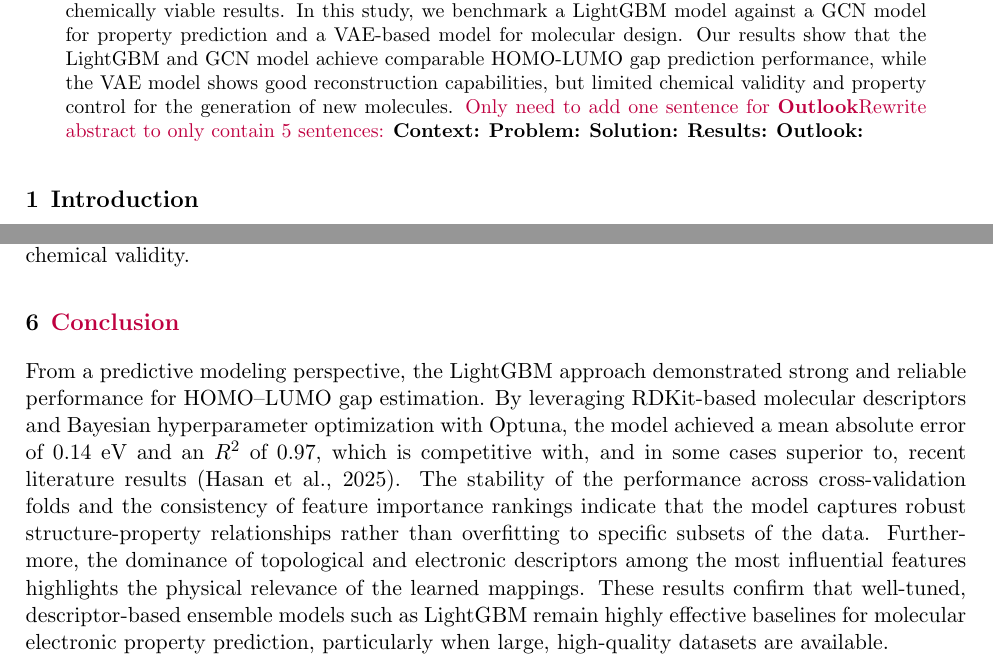
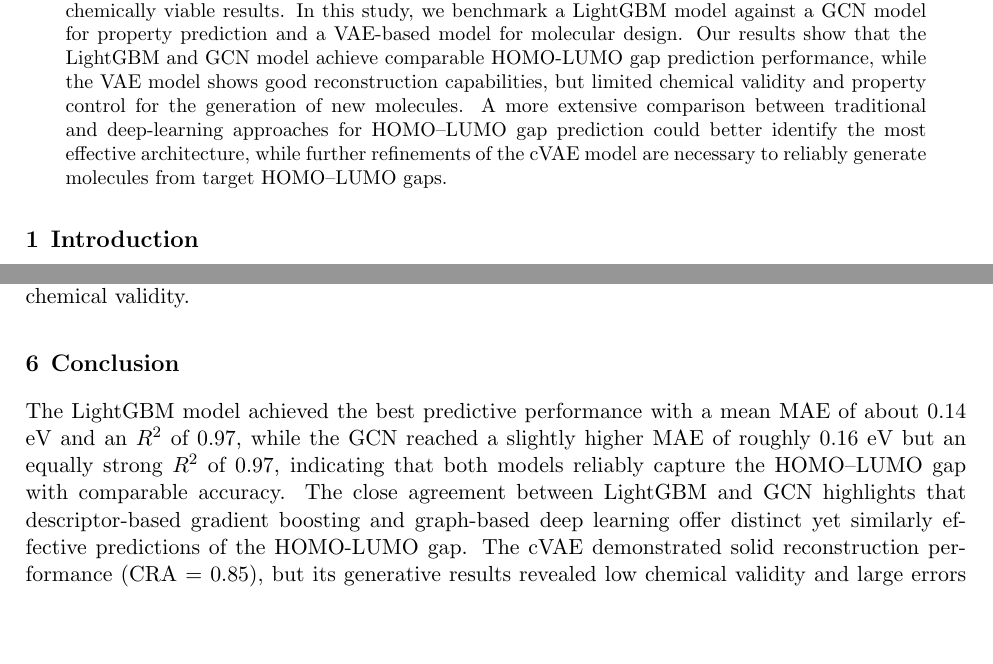
Before and after one commit to ThiboVE/project-machine-learning, a LaTeX paper (report/report_ML.tex): two parts of pages 1 and 9 of 17 before the commit and two parts of pages 1 and 9 of 16 after it, joined at a grey line, cut so that both start at the same text, the shorter picture padded with empty space. The pictures show the PDF file report/report_ML.pdf that the author committed with the source.

Commit message:
finished abstract and conclusion

```diff
--- a/report/report_ML.tex
+++ b/report/report_ML.tex
@@ -81,13 +81,7 @@
 \maketitle
 
 \begin{abstract}
-  Accurate predictions of molecular electronic properties such as the HOMO–LUMO gap and inverse design of molecules based on such properties are critical for materials discovery and molecular engineering, but remain costly and time consuming with experimental methods and computationally expensive with quantum-chemical methods. While machine learning has gained increased relevance in such applications as a less expensive alternative, modern models still fail to reliably produce chemically viable results. In this study, we benchmark a LightGBM model against a GCN model for property prediction and a VAE-based model for molecular design. Our results show that the LightGBM and GCN model achieve comparable HOMO-LUMO gap prediction performance, while the VAE model shows good reconstruction capabilities, but limited chemical validity and property control for the generation of new molecules.
-  \textcolor{purple}{Only need to add one sentence for \textbf{Outlook}Rewrite abstract to only contain 5 sentences:}
-  \textbf{Context:}
-  \textbf{Problem:}
-  \textbf{Solution:}
-  \textbf{Results:}
-  \textbf{Outlook:}
+  Accurate predictions of molecular electronic properties such as the HOMO–LUMO gap and inverse design of molecules based on such properties are critical for materials discovery and molecular engineering, but remain costly and time consuming for experimental methods and computationally expensive for quantum-chemical methods. While machine learning has gained increased relevance in such applications as a less expensive alternative, modern models still fail to reliably produce chemically viable results. In this study, we benchmark a LightGBM model against a GCN model for property prediction and a VAE-based model for molecular design. Our results show that the LightGBM and GCN model achieve comparable HOMO-LUMO gap prediction performance, while the VAE model shows good reconstruction capabilities, but limited chemical validity and property control for the generation of new molecules. A more extensive comparison between traditional and deep-learning approaches for HOMO–LUMO gap prediction could better identify the most effective architecture, while further refinements of the cVAE model are necessary to reliably generate molecules from target HOMO–LUMO gaps.
 \end{abstract}
 
 \section{Introduction}
@@ -122,7 +116,7 @@ In this context, LightGBM is adopted in the present work due to its proven effec
 \newline
 \newline
 \noindent
-Graph neural networks (GNNs) have emerged as a powerful tool to predict molecular properties from graph representations of molecular structures. As  there is still a lack of 3D graph-based and 3D grid-based methods for molecular property prediction\parencite{LI2022103373}, we will focus on a 2D graph-based model. One such model that is common for molecular property predicted, but also specifically for HOMO-LUMO prediction, is the graph convolutional network (GCN)\parencite{NEURIPS2023_cc83e973,choi2022scalabletraininggraphconvolutional,Therrien2025}.
+Graph neural networks (GNNs) have emerged as a powerful tool to predict molecular properties from graph representations of molecular structures. As  there is still a lack of 3D graph-based and 3D grid-based methods for molecular property prediction\parencite{LI2022103373}, we will focus on a 2D graph-based model. One such model that is common for molecular property predicted, but also specifically for HOMO-LUMO gap prediction, is the graph convolutional network (GCN)\parencite{NEURIPS2023_cc83e973,choi2022scalabletraininggraphconvolutional,Therrien2025}.
 \newline
 \newline
 \noindent
@@ -130,7 +124,7 @@ Graph neural networks (GNNs) have emerged as a powerful tool to predict molecula
 \newline
 \newline
 \noindent
-In the context of generative models, variational autoencoders (VAEs) have emerged as a standard framework for de novo molecular design\parencite{walters_2021}. One of the more recent influential works is done by \textcite{bombarelli_2018} applied VAEs to construct a continuous and differentiable latent space from SMILES representations of molecules, enabling gradient-based optimization of molecular properties using a Gaussian process. This approach has inspired numerous subsequent studies \parencite{blaschke_2018,Yoshikai2024,kusner_2017}. Notably, \textcite{lim_2018} introduced a conditional VAE framework for property-controlled molecular generation, demonstrating the advantages of incorporating molecular property information into the encoding process and manipulating it during decoding. However, many studies have highlighted limitations of SMILES-based representations, suggesting that graph-based encoders and decoders better capture molecular structure and improve the validity of generated molecules. These findings motivate the graph-based generative approach adopted in our work.
+In the context of generative models, variational autoencoders (VAEs) have emerged as a standard framework for de novo molecular design\parencite{walters_2021}. \textcite{bombarelli_2018} applied VAEs to construct a continuous and differentiable latent space from SMILES representations of molecules, enabling gradient-based optimization of molecular properties using a Gaussian process. This approach has inspired numerous subsequent studies \parencite{blaschke_2018,Yoshikai2024,kusner_2017}. Notably, \textcite{lim_2018} introduced a conditional VAE framework for property-controlled molecular generation, demonstrating the advantages of incorporating molecular property information into the encoding process and manipulating it during decoding. However, many studies have highlighted limitations of SMILES-based representations, suggesting that graph-based encoders and decoders better capture molecular structure and improve the validity of generated molecules. These findings motivate the graph-based generative approach adopted in our work.
 
 \section{Methodology}
 % In this section, explain in detail what you did. Mention exactly what techniques you used, how you implemented everything, what experiments you performed, \dots This section should contain enough detail so that someone else can completely repeat your research.
@@ -138,7 +132,7 @@ In the context of generative models, variational autoencoders (VAEs) have emerge
 The source code for this project is available on Github\parencite{ThiboVE_project_machine_learning}.
 
 \subsection{Dataset}
-For all models in this study, we used the QM9 dataset\parencite{PyG_QM9}, a widely adopted quantum chemistry dataset comprising 130,831 small organic molecules with associated properties, including the HOMO--LUMO gap. Only molecules with valid SMILES representations were retained, leaving 129,012 molecules, can be seen in \cref{fig:gap_distribution}. SMILES (Simplified Molecular Input Line Entry System) is a text-based notation that encodes chemical structures as ASCII strings, enabling efficient computational processing; for example, benzene is represented as \texttt{C1=CC=CC=C1}. While SMILES strings can be interpreted by computers, they are not directly suitable as input for most machine learning models, which require numerical representations. Consequently, preprocessing is necessary to transform molecular structures into informative, fixed-length numerical features suitable for model training.
+For all models in this study, we used the QM9 dataset\parencite{PyG_QM9}, a widely adopted quantum chemistry dataset comprising 130,831 small organic molecules with associated properties, including the HOMO--LUMO gap. Only molecules with valid SMILES representations were retained, leaving 129,012 molecules, as can be seen in \cref{fig:gap_distribution}. SMILES (Simplified Molecular Input Line Entry System) is a text-based notation that encodes chemical structures as ASCII strings, enabling efficient computational processing; for example, benzene is represented as \texttt{C1=CC=CC=C1}. While SMILES strings can be interpreted by computers, they are not directly suitable as input for most machine learning models, which require numerical representations. Consequently, preprocessing is necessary to transform molecular structures into informative, fixed-length numerical features suitable for model training.
 \begin{figure}[H]
     \centering
     \includegraphics[width=0.4\textwidth]{img/bandgap_distribution_dataset.png}
@@ -243,17 +239,22 @@ Overall, feature importance shows a gradual decay, with approximately the top te
 
 \subsection{GCN}
 
-Just as for the LightGBM model, the mean absolute error (MAE), root mean square error (RMSE), and $R^2$ between the predicted and true HOMO-LUMO gap were determined for the GCN model. All evaluation metrics of the GCN model (\Cref{tab:GCN}) have slightly higher values than those of the LightGBM model (\Cref{tab:LightGBM}). The consistent appearance of the same group of outliers across all outer folds (upper left half of each $R^2$ plot in \Cref{fig:GCN_R2}) indicates that the stratified outer cross-validation split was balanced.
+Just as for the LightGBM model, the mean absolute error (MAE), root mean square error (RMSE), and $R^2$ between the predicted and true HOMO-LUMO gap were determined for the GCN model. The RMSE of 0.23 eV indicates that he model can still make large errors relative to the MAE of 0.16 eV (\Cref{tab:GCN}). All evaluation metrics of the GCN model have slightly higher values than those of the LightGBM model (\Cref{tab:LightGBM}). The consistent appearance of the same group of outliers across all outer folds (upper left half of each $R^2$ plot in \Cref{fig:GCN_R2}) indicates that the stratified outer cross-validation split was balanced.
 
 \subsection{cVAE}
 
 The reconstruction performance of the cVAE model, quantified by the average character-wise reconstruction accuracy $\overline{CRA}$, across the five outer cross-validation folds is reported in \cref{tab:CRA}. The model achieves an overall mean reconstruction accuracy of 0.852, indicating that it is generally capable of accurately reconstructing individual molecules. Notably, outer folds three and five exhibit substantially higher reconstruction accuracies than the remaining folds. This improvement can be attributed to more favorable hyperparameter configurations identified during their respective tuning procedures (\cref{tab:cvae_params}), in particular a higher learning rate, a larger GRU hidden dimension, and a lower $\beta$ parameter.
-
+\newline
+\newline
+\noindent
 Beyond reconstruction performance, the primary metric of interest is the generative capability of the cVAE. Using the best-performing trained model (outer fold 3), the chemical validity of molecules generated from both randomly sampled latent vectors and perturbed latent vectors is evaluated (\cref{fig:validity} and \cref{tab:cvae_samples}). Across the ten randomly sampled target molecules, validities are obtained between $1.1\%$ and $6.6\%$ with an average of $4.5\%$ while for the perturbed samples, equally low validities are obtained between $1.8\%$ and $6.1\%$ with an average of $4.2\%$.
 \newline
 \newline
+\noindent
 For each target molecule, the mean absolute error (MAE) between the HOMO-LUMO gaps predicted by the GCN model and the corresponding target gaps used to condition the cVAE (\cref{section:cvae_method}) is computed and reported in \cref{fig:cvae_maes,tab:cvae_samples}. It is important to note that this MAE is calculated per molecule and depends on the number of valid generations, as only valid molecules contribute to the error calculation. Consequently, the validity indirectly influences the MAE. The perturbed and random latent sampling methods yield MAEs averaging on 0.739 eV and 0.763 eV respectively. For both methods, that is considerably larger than the errors reported for the standalone GCN model, meaning there is a significant difference between the target and generated HOMO-LUMO gap.
-
+\newline
+\newline
+\noindent
 To further explore the perturbed latent space vectors, we visualize the generated chemical structures to assess how effectively the cVAE can produce molecules with the same HOMO-LUMO gap while exhibiting slight structural variations. \Cref{fig:genmol1,fig:genmol5,fig:genmol10} present three starting molecules alongside four of their respective perturbed generated molecules.
 
 
@@ -282,6 +283,7 @@ Although prior work has shown that deep-learning models do not consistently outp
 The cVAE model achieves a mean character-wise reconstruction accuracy of $\overline{CRA} = 0.852$ (\cref{tab:CRA}). While reconstruction accuracies for cVAEs on the exact same dataset are not available, \textcite{blaschke_2018} report 0.862 with teacher forcing (0.963 without) for a standard VAE, and \textcite{mollaysa_2024} achieved 0.961 with a Transformer VAE. These results show that our cVAE performs just below literature standard, however, our limited hyperparameter tuning suggests further improvements are possible.
 \newline
 \newline
+\noindent
 Despite this reconstruction performance, the chemical validity of both the randomly sampled and perturbed generated molecules is low and comparable (\cref{fig:validity}), which is surprising given prior work showing that local latent sampling often increases validity \parencite{lim_2018}. A likely contributing factor to the overall low validity is the high teacher forcing ratio employed during training (\cref{tab:cvae_params}), which improves reconstruction by conditioning the decoder on ground-truth tokens but reduces its robustness during free generation. Consequently, the model learns to reconstruct known sequences well but struggles to generate valid novel molecules when sampled freely.
 \newline
 \newline
@@ -288,16 +291,13 @@ Despite this reconstruction performance, the chemical validity of both the rando
 In addition, the model struggles to generate molecules closely resembling structures from the dataset (\cref{fig:genmol1,fig:genmol5,fig:genmol10}). Although the model captures certain chemical motifs, such as the ring structures observed in \cref{fig:genmol10}, these patterns are not consistently preserved across the generated samples. This contrasts \textcite{lim_2018} and \textcite{bombarelli_2018}, who reported structurally similar generated molecules. The lack of structural preservation observed here suggests that the learned latent space does not encode fine-grained molecular structure and a deeper analysis of the quality of the latent space is required to find the origin of this issue.
 \newline
 \newline
+\noindent
 Finally, the large mean absolute errors observed for the HOMO-LUMO gaps of generated molecules further indicate limited conditional control (\cref{tab:cvae_samples,fig:cvae_maes}). The errors are substantially larger than those reported in literature \parencite{bombarelli_2018}, highlighting that the conditional encoding is insufficient to reliably enforce target electronic properties, especially given low chemical validity.
 
-\section{\textcolor{purple}{Conclusion}}
+\section{Conclusion}
+% Here, you summarize your research and the conclusions you draw from it. Also mention what shortcomings you see in your research. Perhaps there are still certain experiments you would have liked to have done, but didn't have time to do? Think about what steps someone could take to move your research forward.
 
-% Here, you summarize your research and the conclusions you draw from it. Also mention what shortcomings you see in your research. Perhaps there are still certain experiments you would have liked to have done, but didn't have time to do? Think about what steps someone could take to move your research forward.
-\noindent
-From a predictive modeling perspective, the LightGBM approach demonstrated strong and reliable performance for HOMO--LUMO gap estimation. By leveraging RDKit-based molecular descriptors and Bayesian hyperparameter optimization with Optuna, the model achieved a mean absolute error of 0.14~eV and an $R^2$ of 0.97, which is competitive with, and in some cases superior to, recent literature results \parencite{Hasan2025}. The stability of the performance across cross-validation folds and the consistency of feature importance rankings indicate that the model captures robust structure-property relationships rather than overfitting to specific subsets of the data. Furthermore, the dominance of topological and electronic descriptors among the most influential features highlights the physical relevance of the learned mappings. These results confirm that well-tuned, descriptor-based ensemble models such as LightGBM remain highly effective baselines for molecular electronic property prediction, particularly when large, high-quality datasets are available.
-\newline
-\newline
-In this work, a conditional variational autoencoder was developed to generate molecular SMILES conditioned on the HOMO-LUMO gap. While the model achieved a reasonable reconstruction accuracy of 0.852, the generated molecules exhibited low chemical validity, limited structural similarity to source molecules and large deviations from the target HOMO-LUMO gaps. Further improvements should focus on increasing the reconstruction accuracy through more extensive hyperparameter tuning, enhancing generative robustness by, among other factors, more careful handling of the teacher forcing ratio, and systematically assessing the quality of the learned latent space using methods proposed in prior work \parencite{bombarelli_2018,lim_2018}. Future research should also explore improving the encoder architecture and replacing the SMILES-based decoder with a graph-based decoder, which could explicitly address graph isomorphism and prevent the generation of strings that do not correspond to valid molecular graphs \parencite{bombarelli_2018}.
+The LightGBM model achieved the best predictive performance with a mean MAE of about 0.14 eV and an $R^2$ of 0.97, while the GCN reached a slightly higher MAE of roughly 0.16 eV but an equally strong $R^2$ of 0.97, indicating that both models reliably capture the HOMO–LUMO gap with comparable accuracy. The close agreement between LightGBM and GCN highlights that descriptor-based gradient boosting and graph-based deep learning offer distinct yet similarly effective predictions of the HOMO-LUMO gap. The cVAE demonstrated solid reconstruction performance (CRA = 0.85), but its generative results revealed low chemical validity and large errors in conditioned HOMO–LUMO gaps, pointing to limited control over property-targeted molecular generation. These findings suggest that while the cVAE learns coarse molecular patterns, its latent space does not yet encode sufficiently detailed structural and electronic information to support reliable conditional generation. Improving generative validity and conditional accuracy will likely require refined training strategies, richer molecular representations, and more expressive architectures, while predictive modeling could benefit from broader benchmarking across different datasets and models.
 
 \section{Disclaimers}
 % If you used ChatGPT or other LLMs to do your research and/or write your text, please mention that here. If you used such tools for your research itself, please also mention the prompts you used. Don't be afraid that we will give you a lower grade because you used an LLM. We won't.
```
Also changed, not shown: report/report_ML.pdf, report/report_ML.tex (15 more changed lines), 2 other files.
